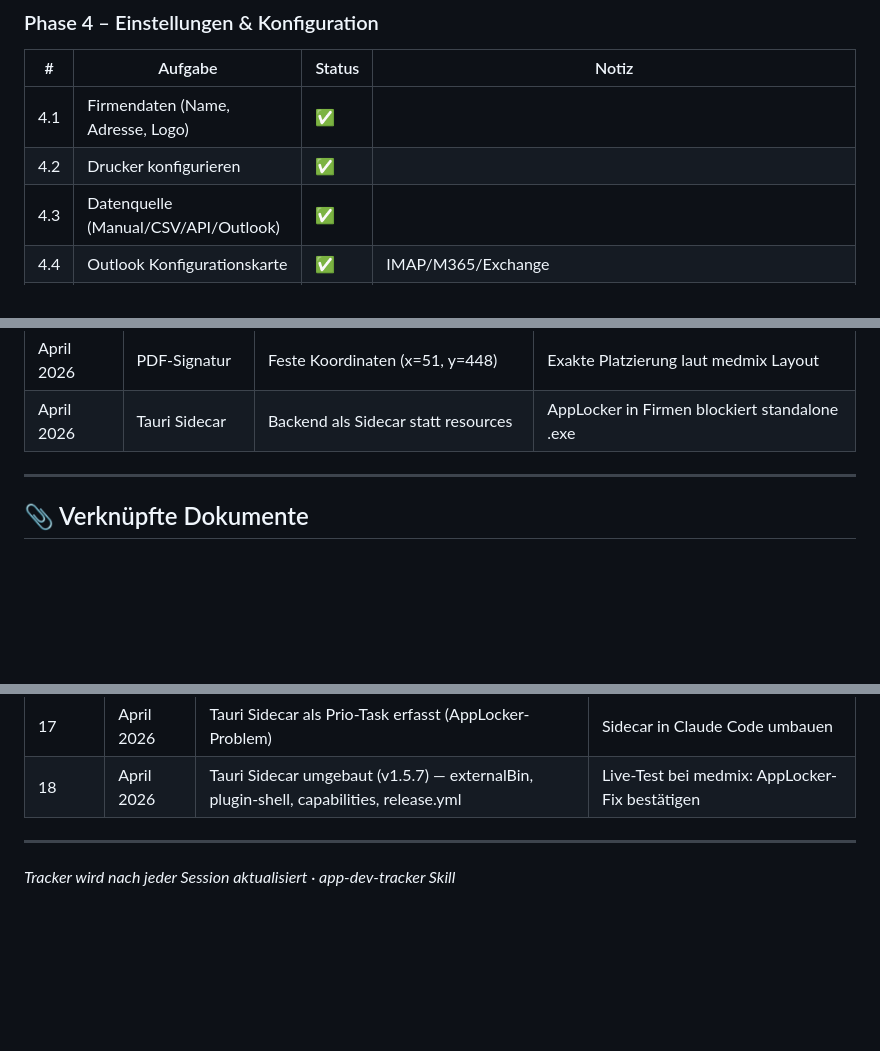
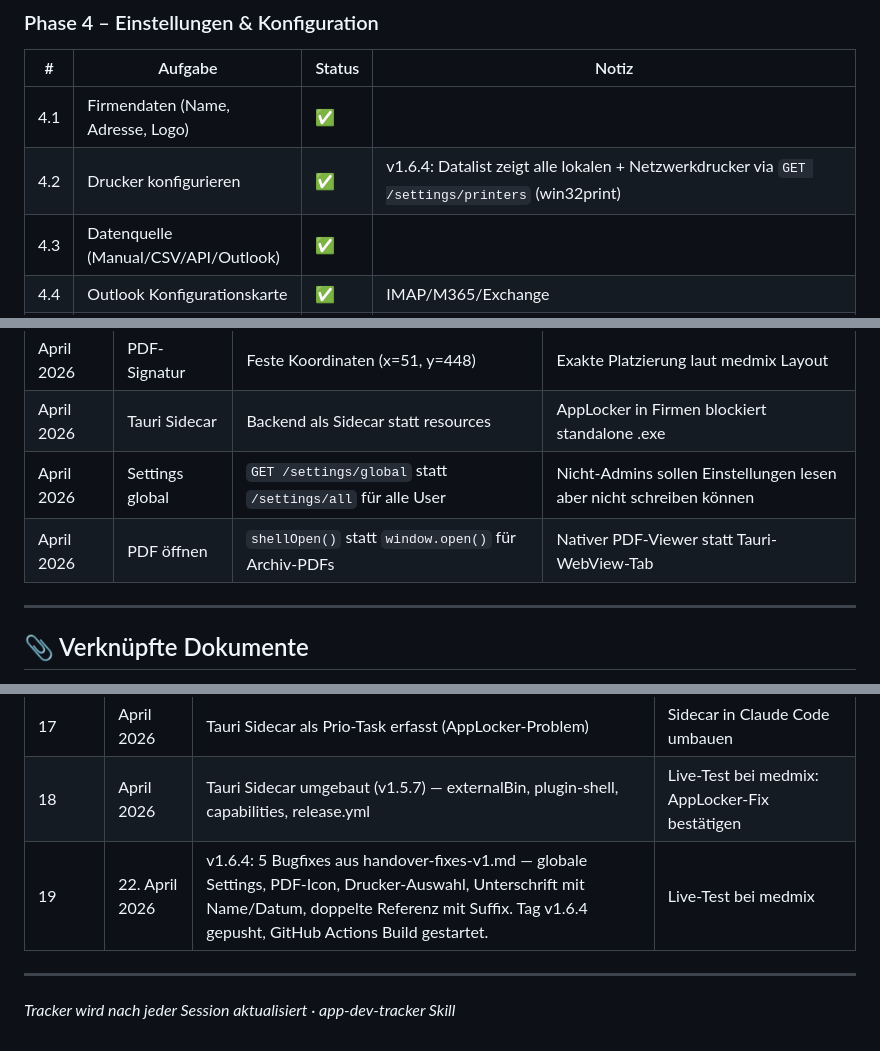
Before and after one commit to kvcs97/handover, a Markdown page: handover-tracker.md, 3 parts joined by grey strips. Rendered like a GitHub page; blank space fills up the shorter version.

```diff
--- a/handover-tracker.md
+++ b/handover-tracker.md
@@ -146,7 +146,7 @@ Tauri signiert den Sidecar als Teil des App-Bundles. Windows/AppLocker sieht es
 | # | Aufgabe | Status | Notiz |
 |---|---|---|---|
 | 4.1 | Firmendaten (Name, Adresse, Logo) | ✅ | |
-| 4.2 | Drucker konfigurieren | ✅ | |
+| 4.2 | Drucker konfigurieren | ✅ | v1.6.4: Datalist zeigt alle lokalen + Netzwerkdrucker via `GET /settings/printers` (win32print) |
 | 4.3 | Datenquelle (Manual/CSV/API/Outlook) | ✅ | |
 | 4.4 | Outlook Konfigurationskarte | ✅ | IMAP/M365/Exchange |
 | 4.5 | Testdruck | ⏳ | Echter Netzwerkdrucker nötig |
@@ -217,6 +218,8 @@ Tauri signiert den Sidecar als Teil des App-Bundles. Windows/AppLocker sieht es
 | April 2026 | Token-Refresh | _refresh_access_token() mit MSAL | MS Access Token läuft nach 1h ab |
 | April 2026 | PDF-Signatur | Feste Koordinaten (x=51, y=448) | Exakte Platzierung laut medmix Layout |
 | April 2026 | Tauri Sidecar | Backend als Sidecar statt resources | AppLocker in Firmen blockiert standalone .exe |
+| April 2026 | Settings global | `GET /settings/global` statt `/settings/all` für alle User | Nicht-Admins sollen Einstellungen lesen aber nicht schreiben können |
+| April 2026 | PDF öffnen | `shellOpen()` statt `window.open()` für Archiv-PDFs | Nativer PDF-Viewer statt Tauri-WebView-Tab |
 
 ---
 
@@ -244,6 +247,7 @@ Tauri signiert den Sidecar als Teil des App-Bundles. Windows/AppLocker sieht es
 | 16 | April 2026 | Auto-Updater gefixt, PDF-Position angepasst | PDF bestätigen, IMAP live testen |
 | 17 | April 2026 | Tauri Sidecar als Prio-Task erfasst (AppLocker-Problem) | Sidecar in Claude Code umbauen |
 | 18 | April 2026 | Tauri Sidecar umgebaut (v1.5.7) — externalBin, plugin-shell, capabilities, release.yml | Live-Test bei medmix: AppLocker-Fix bestätigen |
+| 19 | 22. April 2026 | v1.6.4: 5 Bugfixes aus handover-fixes-v1.md — globale Settings, PDF-Icon, Drucker-Auswahl, Unterschrift mit Name/Datum, doppelte Referenz mit Suffix. Tag v1.6.4 gepusht, GitHub Actions Build gestartet. | Live-Test bei medmix |
 
 ---
 
```
Also changed, not shown: other parts of handover-tracker.md (+11 -10 lines).
